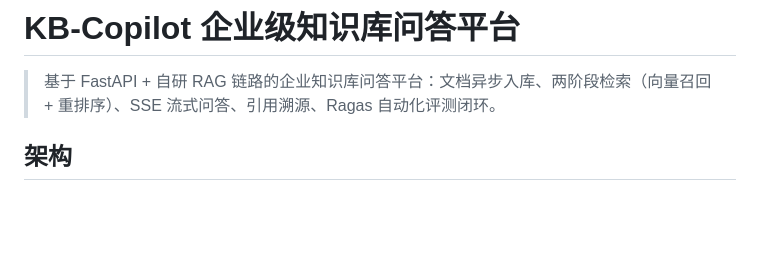
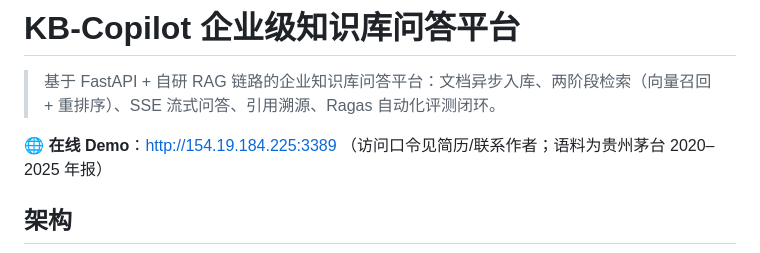
Before and after one commit to fangnimadepi/kb-copilot, a Markdown page: README.md, the part around the change. Rendered like a GitHub page; blank space fills up the shorter version.

Commit message:
docs: README 在线 demo 链接 + devlog 阶段 5 交付记录（Qdrant 双后端、NAT/端口排查、CI 红灯复盘）
Co-Authored-By: Claude Fable 5 <noreply@anthropic.com>

```diff
--- a/README.md
+++ b/README.md
@@ -1,6 +1,8 @@
 # KB-Copilot 企业级知识库问答平台
 
 > 基于 FastAPI + 自研 RAG 链路的企业知识库问答平台：文档异步入库、两阶段检索（向量召回 + 重排序）、SSE 流式问答、引用溯源、Ragas 自动化评测闭环。
+
+**🌐 在线 Demo**：http://154.19.184.225:3389 （访问口令见简历/联系作者；语料为贵州茅台 2020–2025 年报）
 
 ## 架构
 
```
Also changed, not shown: docs/devlog.md (+15 -0 lines).
